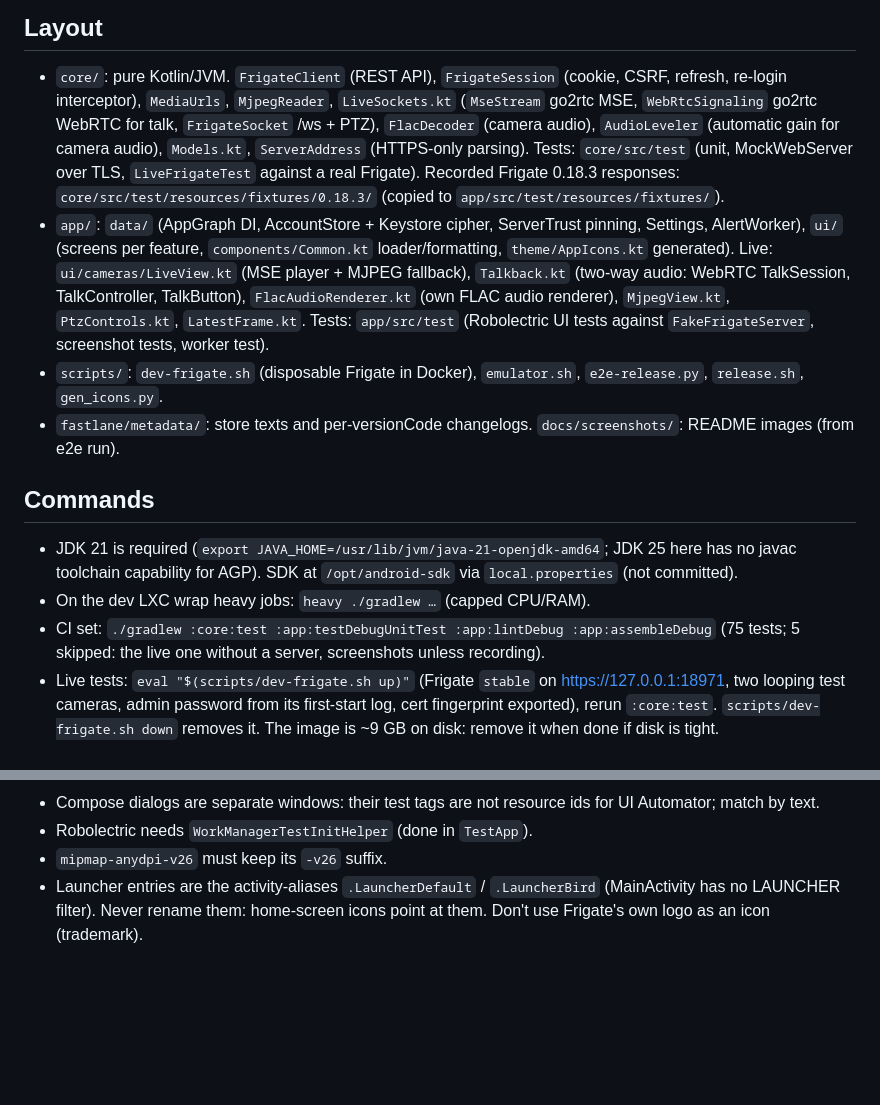
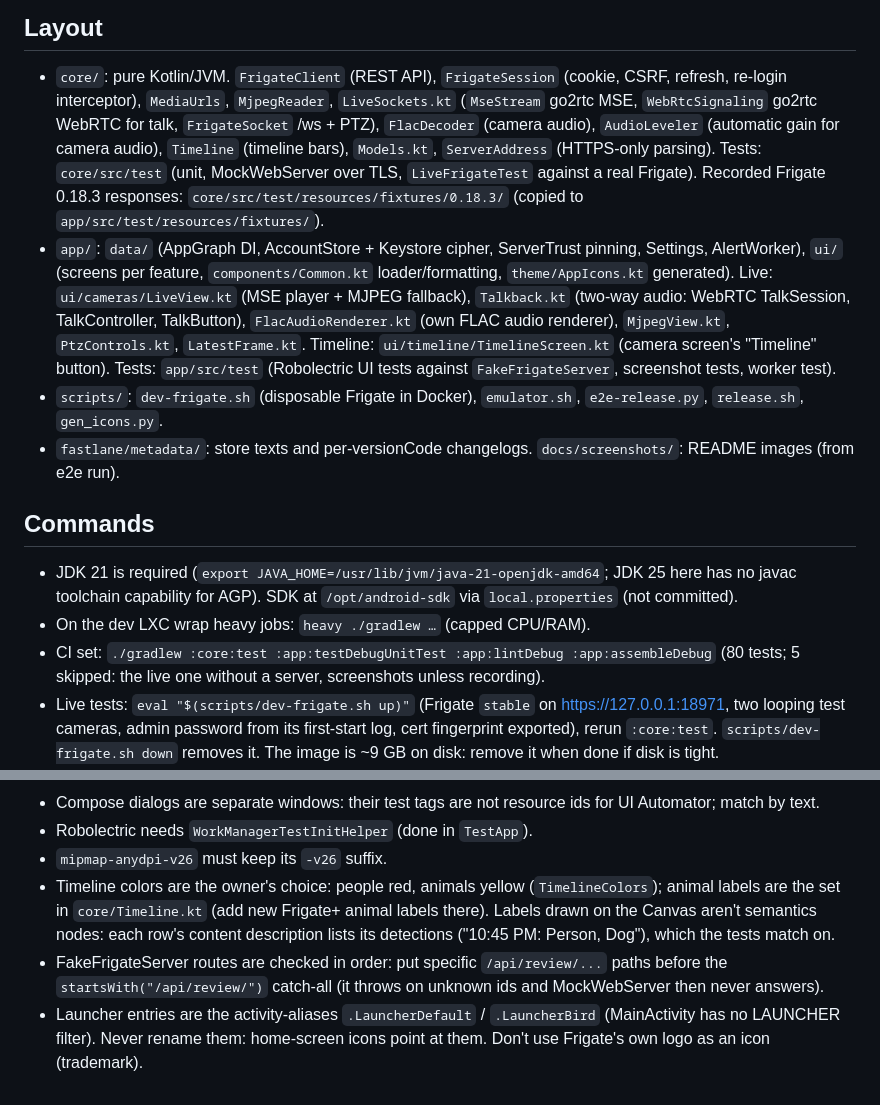
Before and after one commit to revocx35/frigate-mobile, a Markdown page: AGENTS.md, 2 parts joined by grey strips. Drawn GitHub-style; blank space fills up the shorter version.

```diff
--- a/AGENTS.md
+++ b/AGENTS.md
@@ -6,13 +6,14 @@ and the threat model are in `ARCHITECTURE.md`.
 
 ## Layout
 - `core/`: pure Kotlin/JVM. `FrigateClient` (REST API), `FrigateSession` (cookie, CSRF, refresh, re-login
-  interceptor), `MediaUrls`, `MjpegReader`, `LiveSockets.kt` (`MseStream` go2rtc MSE, `WebRtcSignaling` go2rtc WebRTC for talk, `FrigateSocket` /ws + PTZ), `FlacDecoder` (camera audio), `AudioLeveler` (automatic gain for camera audio),
+  interceptor), `MediaUrls`, `MjpegReader`, `LiveSockets.kt` (`MseStream` go2rtc MSE, `WebRtcSignaling` go2rtc WebRTC for talk, `FrigateSocket` /ws + PTZ), `FlacDecoder` (camera audio), `AudioLeveler` (automatic gain for camera audio), `Timeline` (timeline bars),
   `Models.kt`, `ServerAddress` (HTTPS-only parsing).
   Tests: `core/src/test` (unit, MockWebServer over TLS, `LiveFrigateTest` against a real Frigate).
   Recorded Frigate 0.18.3 responses: `core/src/test/resources/fixtures/0.18.3/` (copied to `app/src/test/resources/fixtures/`).
 - `app/`: `data/` (AppGraph DI, AccountStore + Keystore cipher, ServerTrust pinning, Settings, AlertWorker),
   `ui/` (screens per feature, `components/Common.kt` loader/formatting, `theme/AppIcons.kt` generated).
   Live: `ui/cameras/LiveView.kt` (MSE player + MJPEG fallback), `Talkback.kt` (two-way audio: WebRTC TalkSession, TalkController, TalkButton), `FlacAudioRenderer.kt` (own FLAC audio renderer), `MjpegView.kt`, `PtzControls.kt`, `LatestFrame.kt`.
+  Timeline: `ui/timeline/TimelineScreen.kt` (camera screen's "Timeline" button).
   Tests: `app/src/test` (Robolectric UI tests against `FakeFrigateServer`, screenshot tests, worker test).
 - `scripts/`: `dev-frigate.sh` (disposable Frigate in Docker), `emulator.sh`, `e2e-release.py`, `release.sh`, `gen_icons.py`.
 - `fastlane/metadata/`: store texts and per-versionCode changelogs. `docs/screenshots/`: README images (from e2e run).
@@ -21,7 +22,7 @@ and the threat model are in `ARCHITECTURE.md`.
 - JDK 21 is required (`export JAVA_HOME=/usr/lib/jvm/java-21-openjdk-amd64`; JDK 25 here has no javac toolchain
   capability for AGP). SDK at `/opt/android-sdk` via `local.properties` (not committed).
 - On the dev LXC wrap heavy jobs: `heavy ./gradlew …` (capped CPU/RAM).
-- CI set: `./gradlew :core:test :app:testDebugUnitTest :app:lintDebug :app:assembleDebug` (75 tests; 5 skipped: the live one without a server, screenshots unless recording).
+- CI set: `./gradlew :core:test :app:testDebugUnitTest :app:lintDebug :app:assembleDebug` (80 tests; 5 skipped: the live one without a server, screenshots unless recording).
 - Live tests: `eval "$(scripts/dev-frigate.sh up)"` (Frigate `stable` on https://127.0.0.1:18971, two looping test
   cameras, admin password from its first-start log, cert fingerprint exported), rerun `:core:test`.
   `scripts/dev-frigate.sh down` removes it. The image is ~9 GB on disk: remove it when done if disk is tight.
@@ -102,5 +103,10 @@ Losing the keystore means users must uninstall to update.
 - Compose dialogs are separate windows: their test tags are not resource ids for UI Automator; match by text.
 - Robolectric needs `WorkManagerTestInitHelper` (done in `TestApp`).
 - `mipmap-anydpi-v26` must keep its `-v26` suffix.
+- Timeline colors are the owner's choice: people red, animals yellow (`TimelineColors`); animal labels are the set in
+  `core/Timeline.kt` (add new Frigate+ animal labels there). Labels drawn on the Canvas aren't semantics nodes:
+  each row's content description lists its detections ("10:45 PM: Person, Dog"), which the tests match on.
+- FakeFrigateServer routes are checked in order: put specific `/api/review/...` paths before the
+  `startsWith("/api/review/")` catch-all (it throws on unknown ids and MockWebServer then never answers).
 - Launcher entries are the activity-aliases `.LauncherDefault` / `.LauncherBird` (MainActivity has no LAUNCHER
   filter). Never rename them: home-screen icons point at them. Don't use Frigate's own logo as an icon (trademark).
```
Also changed, not shown: ARCHITECTURE.md (+12 -0 lines), README.md (+3 -0 lines), docs/screenshots/timeline.png (added), 14 other files.
